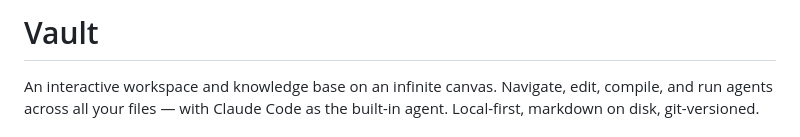
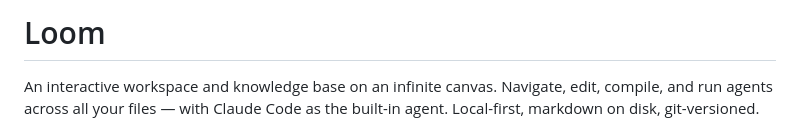
Before and after one commit to Chinmaya-Kausik/llm_knowledge_base_tool, a Markdown page: README.md, the part around the change. Rendered like a GitHub page.

Commit message:
Rename project from Vault to Loom
Updated project name from 'Vault' to 'Loom' in README.

```diff
--- a/README.md
+++ b/README.md
@@ -1,4 +1,4 @@
-# Vault
+# Loom
 
 An interactive workspace and knowledge base on an infinite canvas. Navigate, edit, compile, and run agents across all your files — with Claude Code as the built-in agent. Local-first, markdown on disk, git-versioned.
 
```
